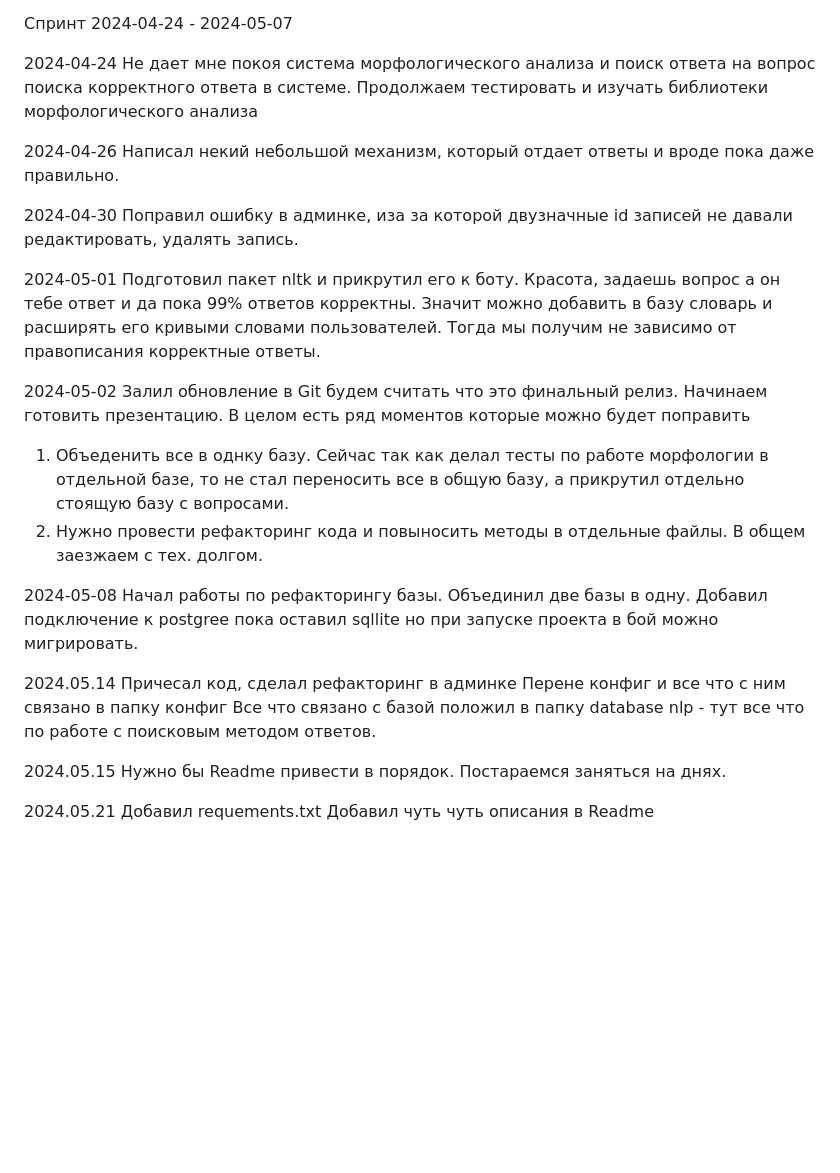
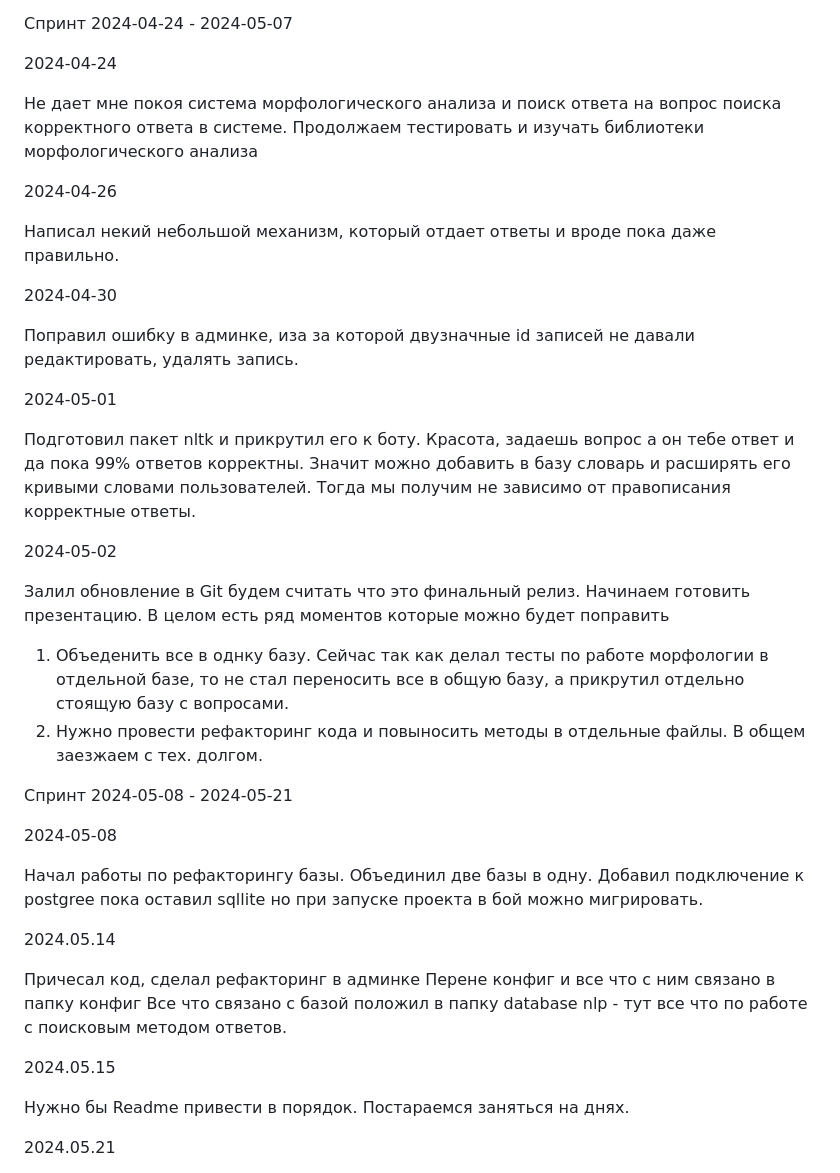
Before and after one commit to kmoxville/EduAssistant, a Markdown page: dev_notebooks/chamorcev_notebook.md, the part around the change. GitHub-like rendering; blank space fills up the shorter version.

```diff
--- a/dev_notebooks/chamorcev_notebook.md
+++ b/dev_notebooks/chamorcev_notebook.md
@@ -98,23 +98,28 @@ https://t.me/NetologyStudent_bot
 Спринт 2024-04-24 - 2024-05-07
 
 2024-04-24
+
 Не дает мне покоя система морфологического анализа и поиск ответа на вопрос поиска
 корректного ответа в системе. Продолжаем тестировать и изучать библиотеки морфологического анализа
 
 2024-04-26
+
 Написал некий небольшой механизм, который отдает ответы и вроде пока даже правильно.
 
 
 2024-04-30
+
 Поправил ошибку в админке, иза за которой двузначные id записей не давали редактировать, удалять запись.
 
 2024-05-01
+
 Подготовил пакет nltk и прикрутил его к боту.
 Красота, задаешь вопрос а он тебе ответ и да пока 99% ответов корректны.
 Значит можно добавить в базу словарь и расширять его кривыми словами пользователей.
 Тогда мы получим не зависимо от правописания корректные ответы.
 
 2024-05-02
+
 Залил обновление в Git будем считать что это финальный релиз.
 Начинаем готовить презентацию. В целом есть ряд моментов которые можно будет поправить
 1. Объеденить все в однку базу. Сейчас так как делал тесты по работе морфологии в отдельной базе,
@@ -122,20 +127,26 @@ https://t.me/NetologyStudent_bot
 2. Нужно провести рефакторинг кода и повыносить методы в отдельные файлы.
 В общем заезжаем с тех. долгом.
 
+Спринт 2024-05-08 - 2024-05-21
+
 2024-05-08
+
 Начал работы по рефакторингу базы.
 Объединил две базы в одну. Добавил подключение к postgree пока оставил sqllite но при запуске проекта
 в бой можно мигрировать.
 
 2024.05.14
+
 Причесал код, сделал рефакторинг в админке
 Перене конфиг и все что с ним связано в папку конфиг
 Все что связано с базой положил в папку database
 nlp - тут все что по работе с поисковым методом ответов.
 
 2024.05.15
+
 Нужно бы Readme привести в порядок. Постараемся заняться на днях.
 
 2024.05.21
+
 Добавил requements.txt
 Добавил чуть чуть описания в Readme
```
